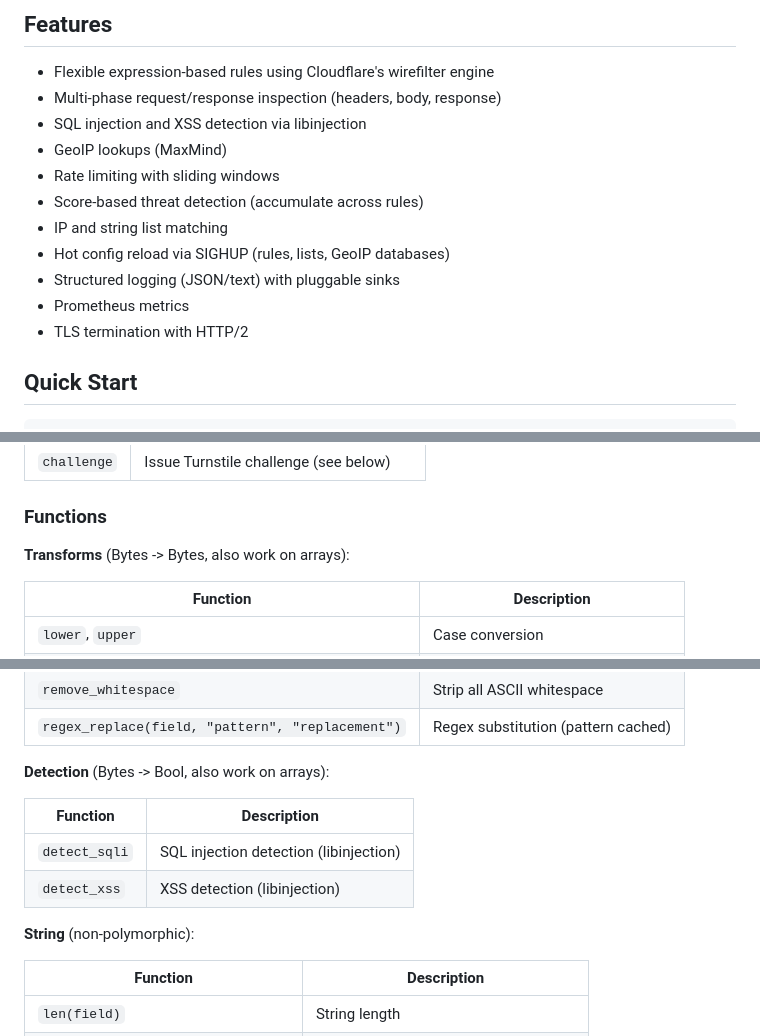
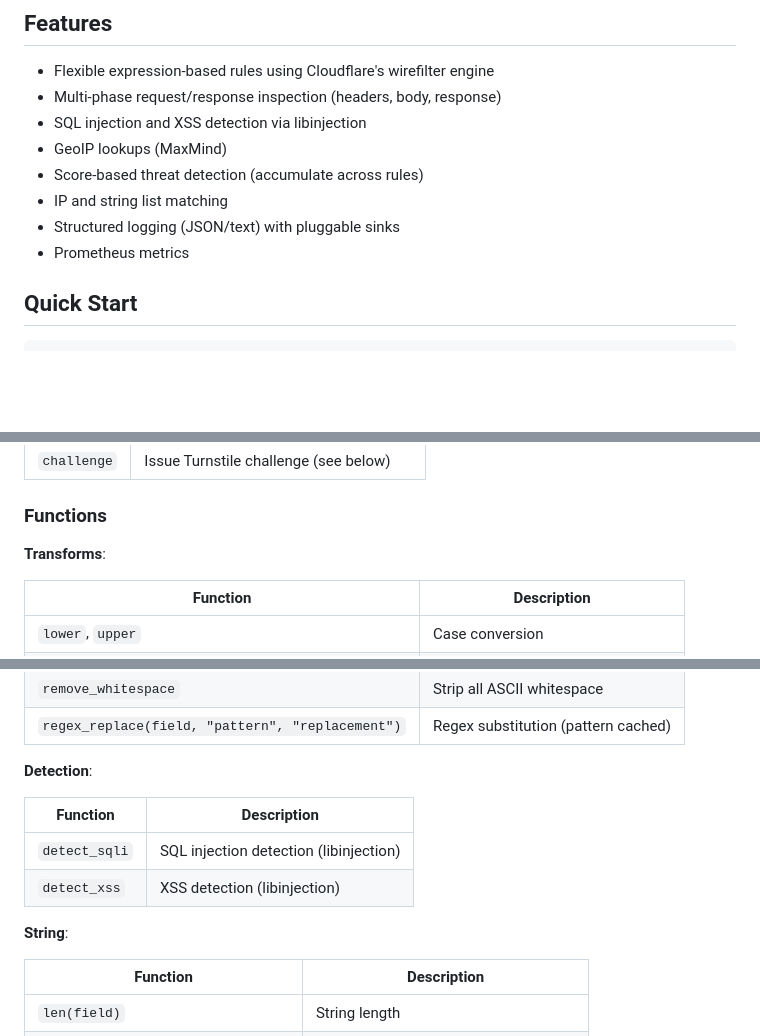
Before and after one commit to meirdev/openshield, a Markdown page: README.md, 3 parts joined by grey strips. Rendered like a GitHub page; blank space fills up the shorter version.

Commit message:
clean readme

```diff
--- a/README.md
+++ b/README.md
@@ -13,13 +13,10 @@ High-performance reverse proxy with Web Application Firewall (WAF) capabilities,
 - Multi-phase request/response inspection (headers, body, response)
 - SQL injection and XSS detection via libinjection
 - GeoIP lookups (MaxMind)
-- Rate limiting with sliding windows
 - Score-based threat detection (accumulate across rules)
 - IP and string list matching
-- Hot config reload via SIGHUP (rules, lists, GeoIP databases)
 - Structured logging (JSON/text) with pluggable sinks
 - Prometheus metrics
-- TLS termination with HTTP/2
 
 ## Quick Start
 
@@ -154,7 +151,7 @@ Rules execute in order within each phase:
 
 ### Functions
 
-**Transforms** (Bytes -> Bytes, also work on arrays):
+**Transforms**:
 
 | Function                                         | Description                         |
 | ------------------------------------------------ | ----------------------------------- |
@@ -170,14 +167,14 @@ Rules execute in order within each phase:
 | `remove_whitespace`                              | Strip all ASCII whitespace          |
 | `regex_replace(field, "pattern", "replacement")` | Regex substitution (pattern cached) |
 
-**Detection** (Bytes -> Bool, also work on arrays):
+**Detection**:
 
 | Function      | Description                            |
 | ------------- | -------------------------------------- |
 | `detect_sqli` | SQL injection detection (libinjection) |
 | `detect_xss`  | XSS detection (libinjection)           |
 
-**String** (non-polymorphic):
+**String**:
 
 | Function                          | Description                           |
 | --------------------------------- | ------------------------------------- |
```
